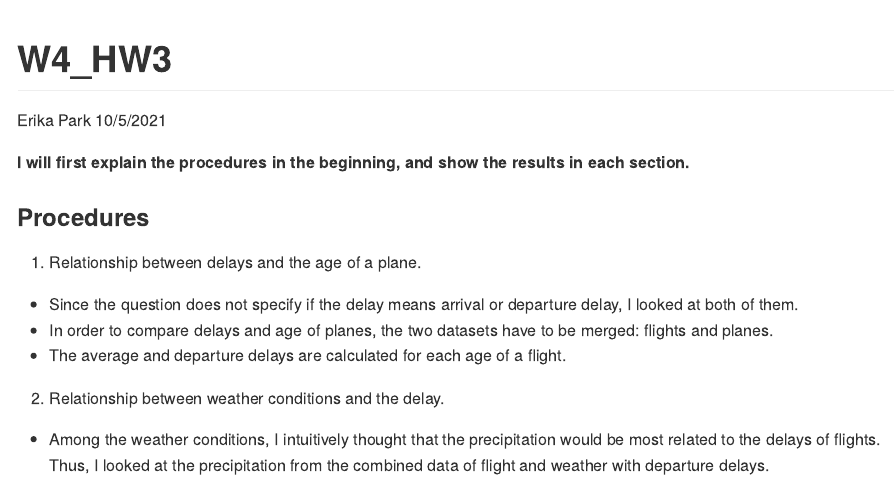
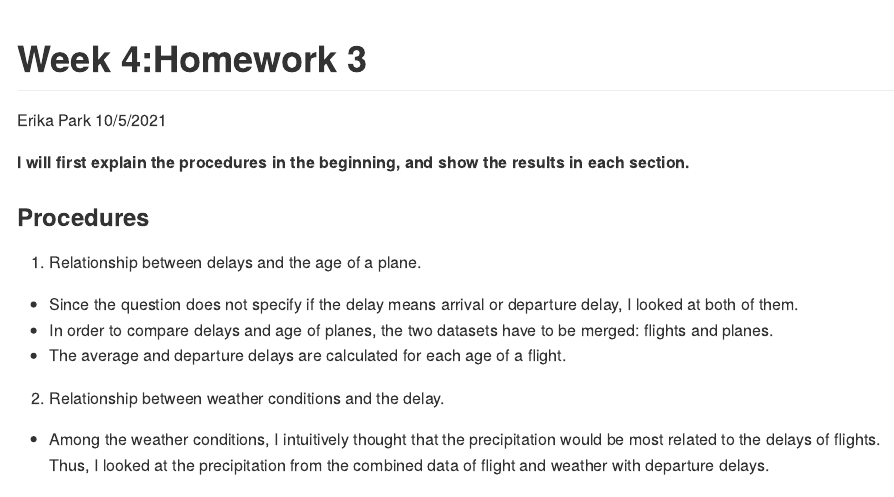
Before and after one commit to ErikaPark/433_HW3, an R Markdown document (W4_HW3.Rmd): the page in a window 1100 px wide, from its top. Rendered offline with R 4.5, knitr and Pandoc, with nearby package versions; some code elsewhere in the file could not run offline.

Commit message:
Final version of the assignment

```diff
--- a/W4_HW3.Rmd
+++ b/W4_HW3.Rmd
@@ -1,5 +1,5 @@
 ---
-title: "W4_HW3"
+title: "Week 4:Homework 3"
 author: "Erika Park"
 date: "10/5/2021"
 output: github_document
```
Also changed, not shown: W4_HW3.html (deleted), W4_HW3.md (added), W4_HW3_files/figure-gfm/unnamed-chunk-1-1.png (added), W4_HW3_files/figure-gfm/unnamed-chunk-2-1.png (added), W4_HW3_files/figure-gfm/unnamed-chunk-3-1.png (added).
